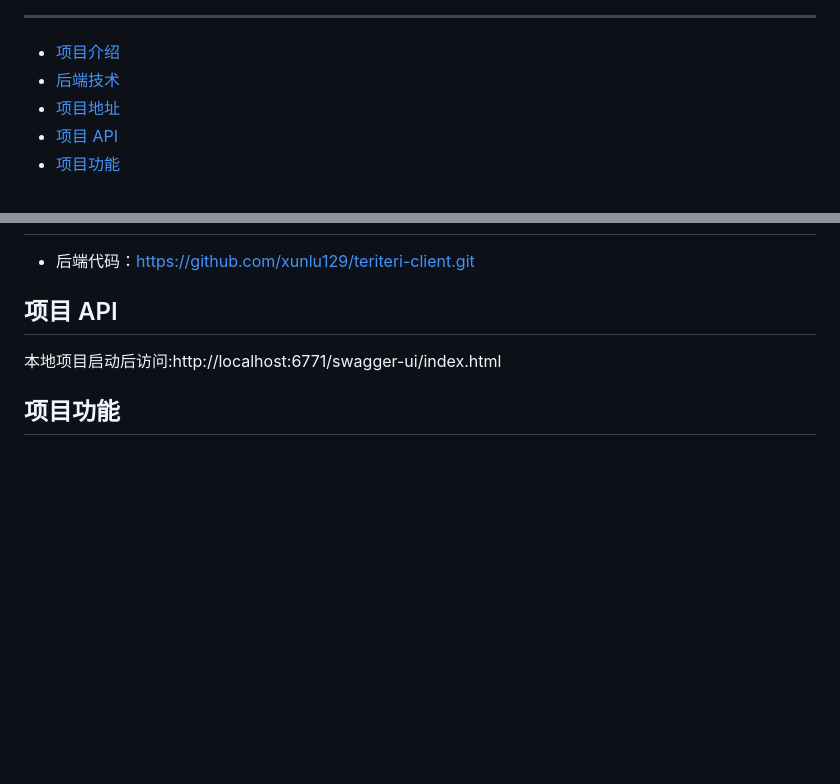
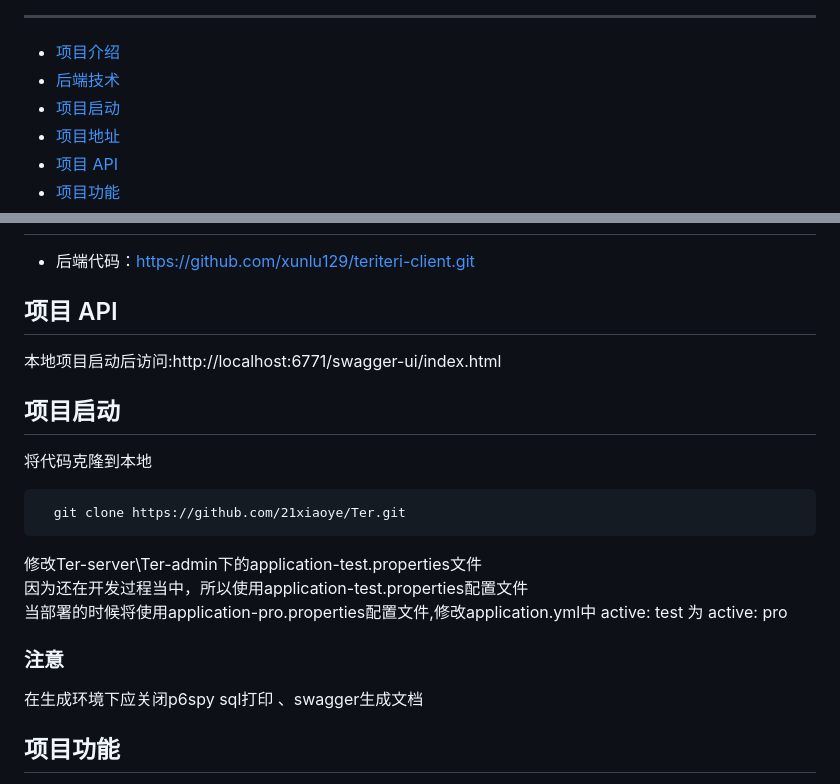
Before and after one commit to 21xiaoye/Ter, a Markdown page: README.md, 2 parts joined by grey strips. Drawn GitHub-style; blank space fills up the shorter version.

Commit message:
docs(README.md): 更新readme文档

````diff
--- a/README.md
+++ b/README.md
@@ -14,6 +14,7 @@
 
 - [项目介绍](#项目介绍)
 - [后端技术](#后端技术)
+- [项目启动](#项目启动)
 - [项目地址](#项目地址)
 - [项目 API](#项目-api)
 - [项目功能](#项目功能)
@@ -48,6 +49,17 @@ Ter 是一个练习项目，将目前主流的java开发技术进行整合，开
 
 ## 项目 API
 本地项目启动后访问:http://localhost:6771/swagger-ui/index.html
+## 项目启动
+将代码克隆到本地
+```text
+  git clone https://github.com/21xiaoye/Ter.git
+```
+
+修改Ter-server\Ter-admin下的application-test.properties文件 \
+因为还在开发过程当中，所以使用application-test.properties配置文件 \
+当部署的时候将使用application-pro.properties配置文件,修改application.yml中 active: test 为 active: pro
+### 注意
+在生成环境下应关闭p6spy sql打印 、swagger生成文档
 ## 项目功能
 * 用户模块
   * 用户注册，登录认证
````
